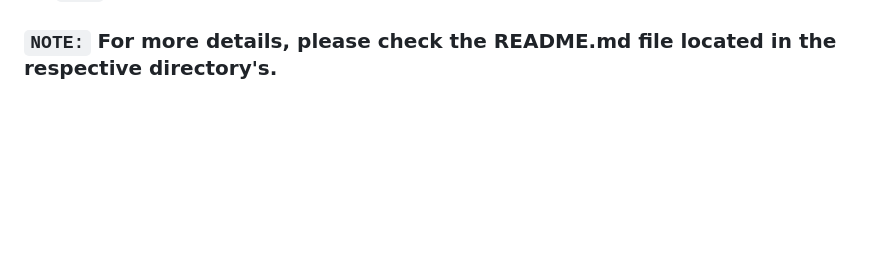
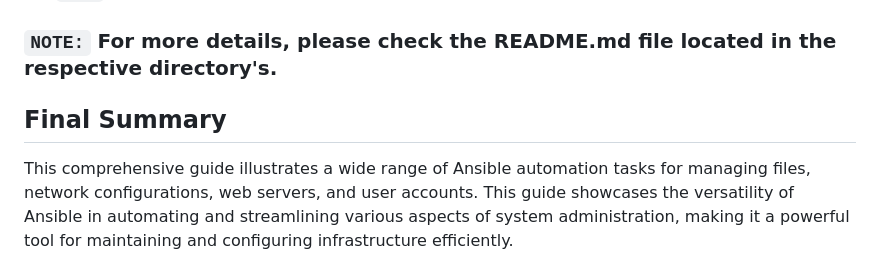
Before and after one commit to shubham9319/ansible-tasks, a Markdown page: README.md, the part around the change. Drawn GitHub-style; blank space fills up the shorter version.

```diff
--- a/README.md
+++ b/README.md
@@ -136,3 +136,7 @@ ansible-vault encrypt vars/sudo_password.yml
 * `file:` Manages file properties (such as removing files).
 
 ### `NOTE:` For more details, please check the README.md file located in the respective directory's.
+
+## Final Summary
+This comprehensive guide illustrates a wide range of Ansible automation tasks for managing files, network configurations, web servers, and user accounts.
+This guide showcases the versatility of Ansible in automating and streamlining various aspects of system administration, making it a powerful tool for maintaining and configuring infrastructure efficiently.
```
